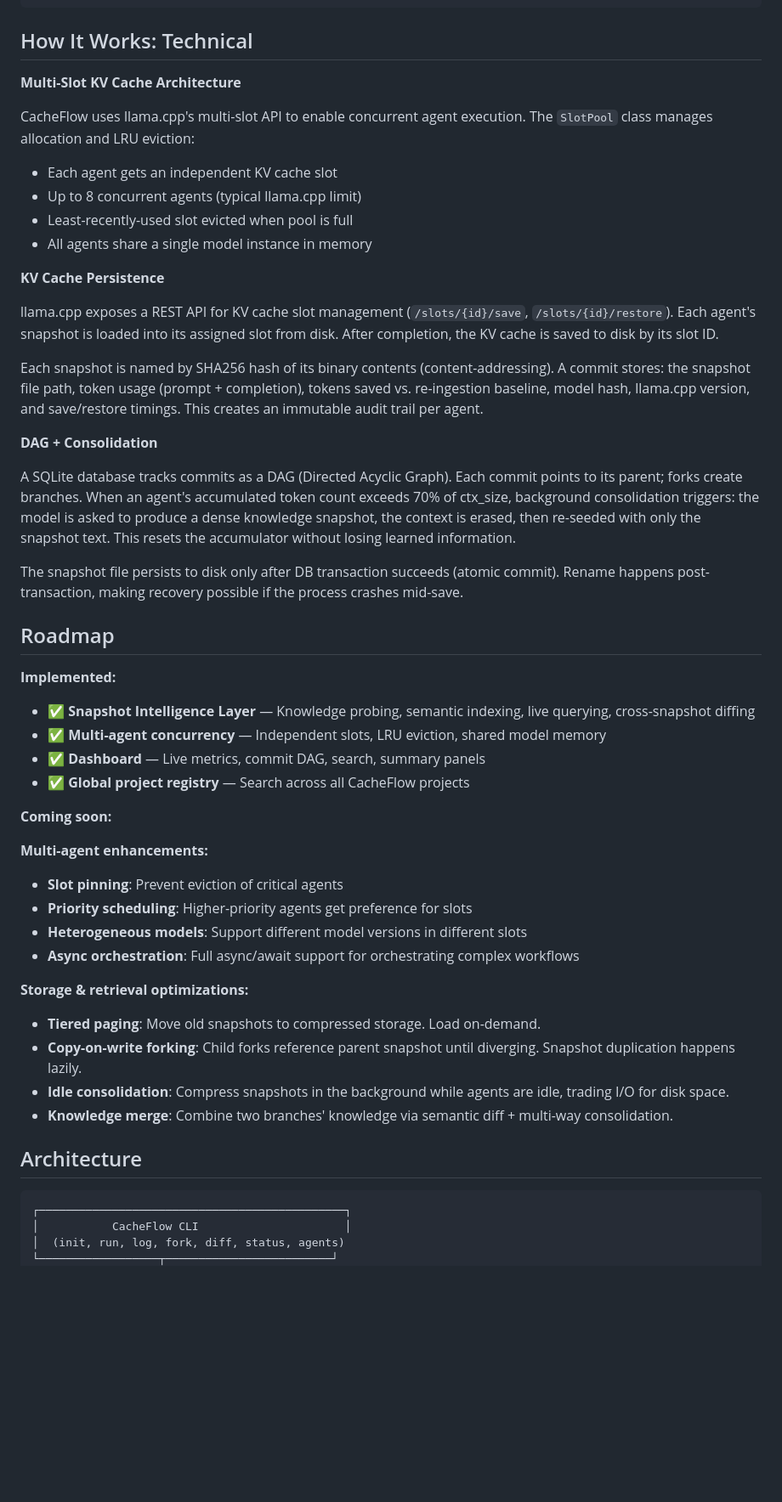
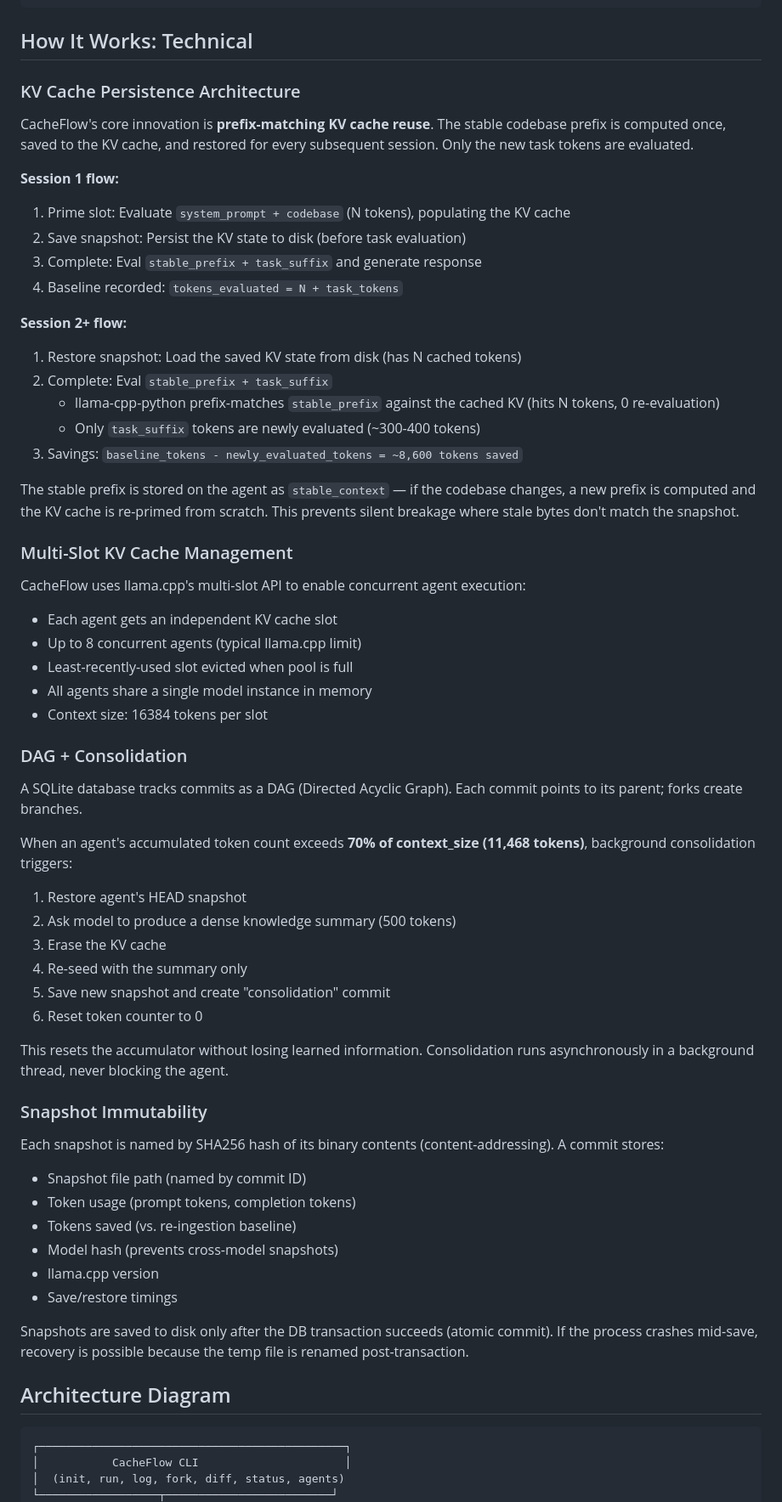
Before and after one commit to agastya-choudhary123/cacheflow, a Markdown page: README.md, the part around one of its changes. Shown at 85% size. GitHub-like rendering; blank space fills up the shorter version.

````diff
--- a/README.md
+++ b/README.md
@@ -175,50 +172,63 @@ cf dashboard [--port PORT]
 
 ## How It Works: Technical
 
-**Multi-Slot KV Cache Architecture**
+### KV Cache Persistence Architecture
 
-CacheFlow uses llama.cpp's multi-slot API to enable concurrent agent execution. The `SlotPool` class manages allocation and LRU eviction:
+CacheFlow's core innovation is **prefix-matching KV cache reuse**. The stable codebase prefix is computed once, saved to the KV cache, and restored for every subsequent session. Only the new task tokens are evaluated.
+
+**Session 1 flow:**
+1. Prime slot: Evaluate `system_prompt + codebase` (N tokens), populating the KV cache
+2. Save snapshot: Persist the KV state to disk (before task evaluation)
+3. Complete: Eval `stable_prefix + task_suffix` and generate response
+4. Baseline recorded: `tokens_evaluated = N + task_tokens`
+
+**Session 2+ flow:**
+1. Restore snapshot: Load the saved KV state from disk (has N cached tokens)
+2. Complete: Eval `stable_prefix + task_suffix`
+   - llama-cpp-python prefix-matches `stable_prefix` against the cached KV (hits N tokens, 0 re-evaluation)
+   - Only `task_suffix` tokens are newly evaluated (~300-400 tokens)
+3. Savings: `baseline_tokens - newly_evaluated_tokens = ~8,600 tokens saved`
+
+The stable prefix is stored on the agent as `stable_context` — if the codebase changes, a new prefix is computed and the KV cache is re-primed from scratch. This prevents silent breakage where stale bytes don't match the snapshot.
+
+### Multi-Slot KV Cache Management
+
+CacheFlow uses llama.cpp's multi-slot API to enable concurrent agent execution:
 
 - Each agent gets an independent KV cache slot
 - Up to 8 concurrent agents (typical llama.cpp limit)
 - Least-recently-used slot evicted when pool is full
 - All agents share a single model instance in memory
+- Context size: 16384 tokens per slot
 
-**KV Cache Persistence**
+### DAG + Consolidation
 
-llama.cpp exposes a REST API for KV cache slot management (`/slots/{id}/save`, `/slots/{id}/restore`). Each agent's snapshot is loaded into its assigned slot from disk. After completion, the KV cache is saved to disk by its slot ID.
+A SQLite database tracks commits as a DAG (Directed Acyclic Graph). Each commit points to its parent; forks create branches.
 
-Each snapshot is named by SHA256 hash of its binary contents (content-addressing). A commit stores: the snapshot file path, token usage (prompt + completion), tokens saved vs. re-ingestion baseline, model hash, llama.cpp version, and save/restore timings. This creates an immutable audit trail per agent.
+When an agent's accumulated token count exceeds **70% of context_size (11,468 tokens)**, background consolidation triggers:
 
-**DAG + Consolidation**
+1. Restore agent's HEAD snapshot
+2. Ask model to produce a dense knowledge summary (500 tokens)
+3. Erase the KV cache
+4. Re-seed with the summary only
+5. Save new snapshot and create "consolidation" commit
+6. Reset token counter to 0
 
-A SQLite database tracks commits as a DAG (Directed Acyclic Graph). Each commit points to its parent; forks create branches. When an agent's accumulated token count exceeds 70% of ctx_size, background consolidation triggers: the model is asked to produce a dense knowledge snapshot, the context is erased, then re-seeded with only the snapshot text. This resets the accumulator without losing learned information.
+This resets the accumulator without losing learned information. Consolidation runs asynchronously in a background thread, never blocking the agent.
 
-The snapshot file persists to disk only after DB transaction succeeds (atomic commit). Rename happens post-transaction, making recovery possible if the process crashes mid-save.
+### Snapshot Immutability
 
-## Roadmap
+Each snapshot is named by SHA256 hash of its binary contents (content-addressing). A commit stores:
+- Snapshot file path (named by commit ID)
+- Token usage (prompt tokens, completion tokens)
+- Tokens saved (vs. re-ingestion baseline)
+- Model hash (prevents cross-model snapshots)
+- llama.cpp version
+- Save/restore timings
 
-**Implemented:**
-- ✅ **Snapshot Intelligence Layer** — Knowledge probing, semantic indexing, live querying, cross-snapshot diffing
-- ✅ **Multi-agent concurrency** — Independent slots, LRU eviction, shared model memory
-- ✅ **Dashboard** — Live metrics, commit DAG, search, summary panels
-- ✅ **Global project registry** — Search across all CacheFlow projects
+Snapshots are saved to disk only after the DB transaction succeeds (atomic commit). If the process crashes mid-save, recovery is possible because the temp file is renamed post-transaction.
 
-**Coming soon:**
-
-**Multi-agent enhancements:**
-- **Slot pinning**: Prevent eviction of critical agents
-- **Priority scheduling**: Higher-priority agents get preference for slots
-- **Heterogeneous models**: Support different model versions in different slots
-- **Async orchestration**: Full async/await support for orchestrating complex workflows
-
-**Storage & retrieval optimizations:**
-- **Tiered paging**: Move old snapshots to compressed storage. Load on-demand.
-- **Copy-on-write forking**: Child forks reference parent snapshot until diverging. Snapshot duplication happens lazily.
-- **Idle consolidation**: Compress snapshots in the background while agents are idle, trading I/O for disk space.
-- **Knowledge merge**: Combine two branches' knowledge via semantic diff + multi-way consolidation.
-
-## Architecture
+## Architecture Diagram
 
 ```
 ┌──────────────────────────────────────────────┐
````
Also changed, not shown: other parts of README.md (+73 -30 lines).
